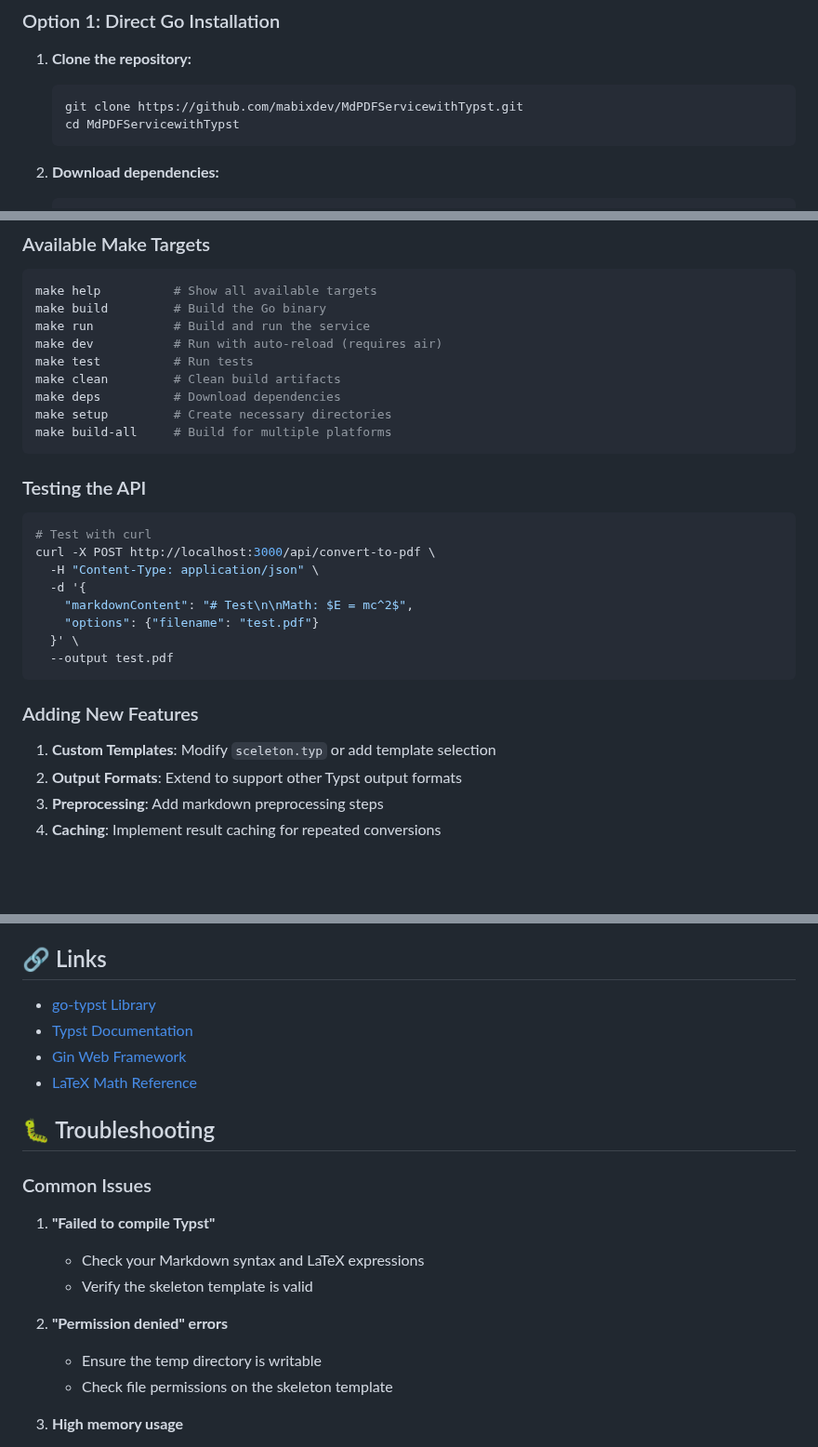
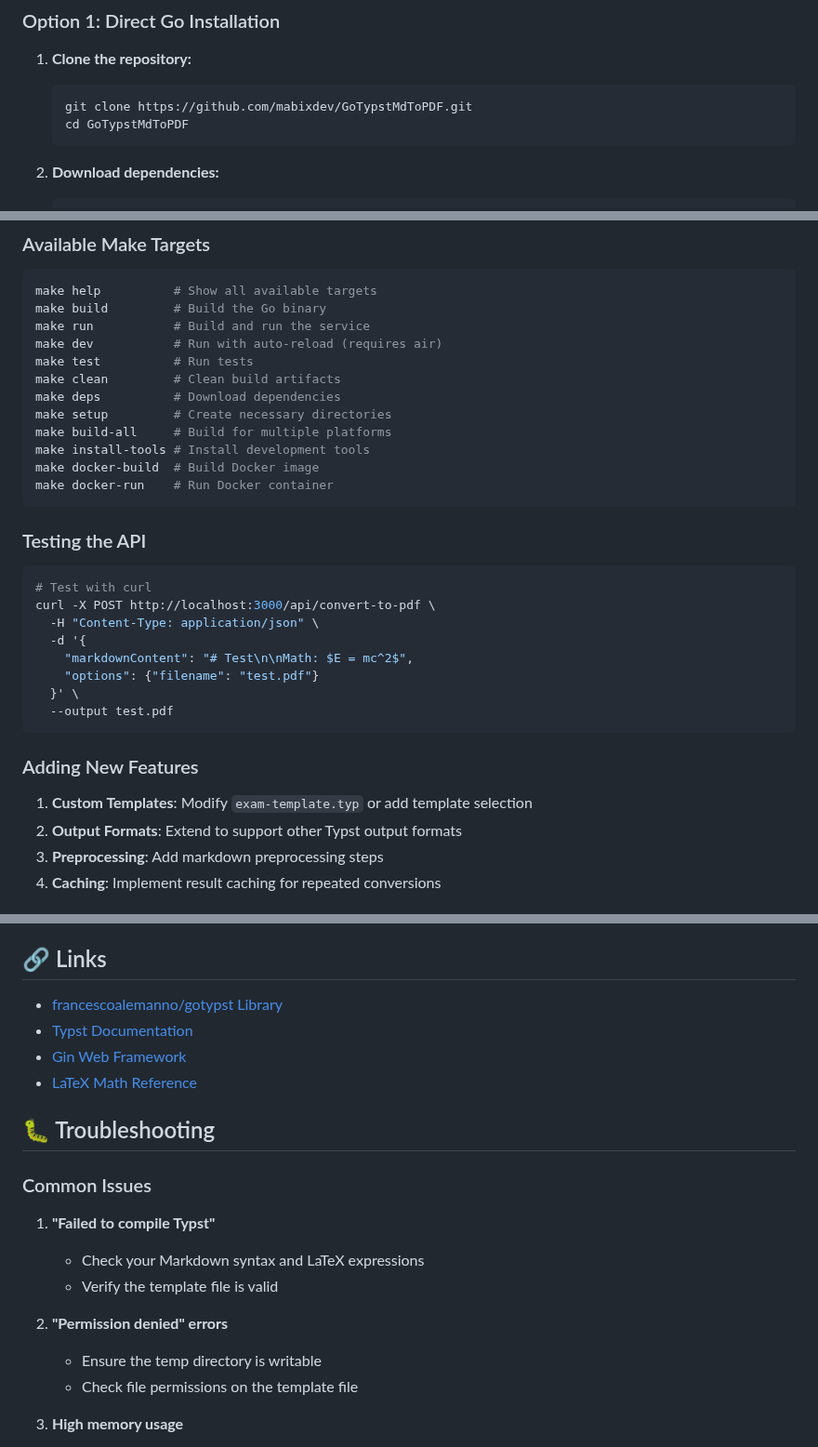
Before and after one commit to mabixdev/GoTypstMdToPDF, a Markdown page: README.md, 3 parts joined by grey strips. Shown at 93% size. Rendered like a GitHub page; blank space fills up the shorter version.

````diff
--- a/README.md
+++ b/README.md
@@ -26,8 +26,8 @@ A high-performance Go service that converts Markdown content with embedded LaTeX
 
 1. **Clone the repository:**
    ```bash
-   git clone https://github.com/mabixdev/MdPDFServicewithTypst.git
-   cd MdPDFServicewithTypst
+   git clone https://github.com/mabixdev/GoTypstMdToPDF.git
+   cd GoTypstMdToPDF
    ```
 
 2. **Download dependencies:**
@@ -258,6 +273,9 @@ make clean         # Clean build artifacts
 make deps          # Download dependencies
 make setup         # Create necessary directories
 make build-all     # Build for multiple platforms
+make install-tools # Install development tools
+make docker-build  # Build Docker image
+make docker-run    # Run Docker container
 ```
 
 ### Testing the API
@@ -275,7 +293,7 @@ curl -X POST http://localhost:3000/api/convert-to-pdf \
 
 ### Adding New Features
 
-1. **Custom Templates**: Modify `sceleton.typ` or add template selection
+1. **Custom Templates**: Modify `exam-template.typ` or add template selection
 2. **Output Formats**: Extend to support other Typst output formats
 3. **Preprocessing**: Add markdown preprocessing steps
 4. **Caching**: Implement result caching for repeated conversions
@@ -299,7 +317,7 @@ This project is open source. Please check the license file for details.
 
 ## 🔗 Links
 
-- [go-typst Library](https://github.com/Dadido3/go-typst)
+- [francescoalemanno/gotypst Library](https://github.com/francescoalemanno/gotypst)
 - [Typst Documentation](https://typst.app/docs/)
 - [Gin Web Framework](https://gin-gonic.com/)
 - [LaTeX Math Reference](https://katex.org/docs/supported.html)
@@ -310,11 +328,11 @@ This project is open source. Please check the license file for details.
 
 1. **"Failed to compile Typst"**
    - Check your Markdown syntax and LaTeX expressions
-   - Verify the skeleton template is valid
+   - Verify the template file is valid
 
 2. **"Permission denied" errors**
    - Ensure the temp directory is writable
-   - Check file permissions on the skeleton template
+   - Check file permissions on the template file
 
 3. **High memory usage**
    - Adjust MAX_FILE_SIZE environment variable
````
Also changed, not shown: other parts of README.md (+30 -15 lines).
